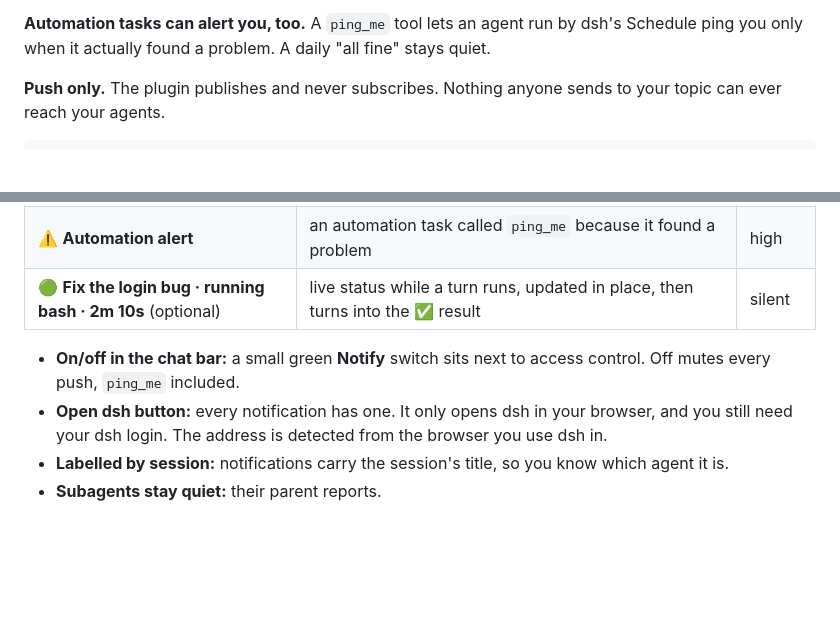
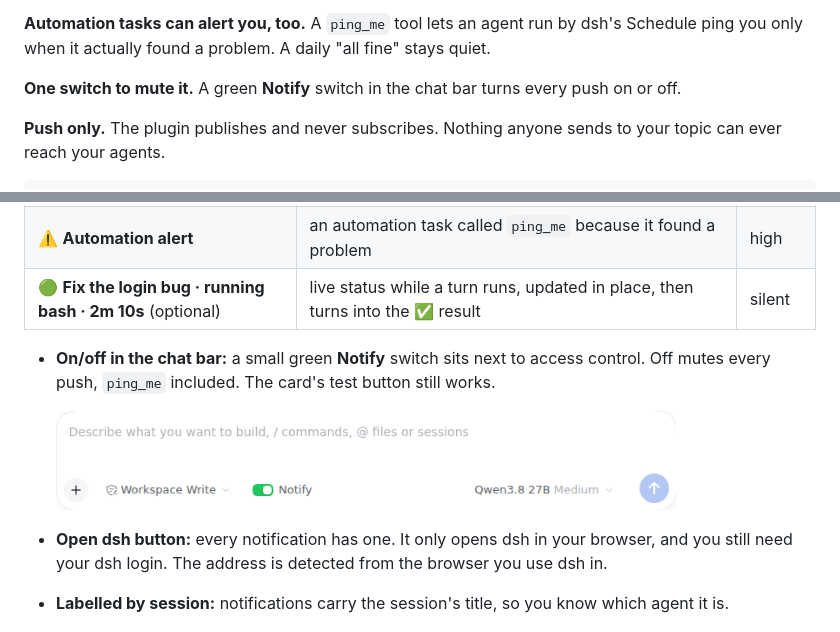
Before and after one commit to JoblessJoe/dsh-ping-me, a Markdown page: README.md, 2 parts joined by grey strips. Drawn GitHub-style; pictures changed too: .github/assets/chat-bar.png (added); blank space fills up the shorter version.

Commit message:
docs: README and setup guide cover the Notify switch

```diff
--- a/README.md
+++ b/README.md
@@ -11,6 +11,8 @@
 A [DeepSeek Harness](https://github.com/deepseek-ai/deepseek-harness) (dsh) plugin that sends **notifications to your phone** through [ntfy](https://ntfy.sh): when a turn is done, when an agent needs your approval or has a question, and when something fails. Start a long task, walk away, and your phone tells you when to come back.
 
 **Automation tasks can alert you, too.** A `ping_me` tool lets an agent run by dsh's Schedule ping you only when it actually found a problem. A daily "all fine" stays quiet.
+
+**One switch to mute it.** A green **Notify** switch in the chat bar turns every push on or off.
 
 **Push only.** The plugin publishes and never subscribes. Nothing anyone sends to your topic can ever reach your agents.
 
@@ -32,7 +34,10 @@ npx @deepseek-ai/dsh plugin --profile web add dsh-ping-me
 | ⚠️ **Automation alert** | an automation task called `ping_me` because it found a problem | high |
 | 🟢 **Fix the login bug · running bash · 2m 10s** (optional) | live status while a turn runs, updated in place, then turns into the ✅ result | silent |
 
-- **On/off in the chat bar:** a small green **Notify** switch sits next to access control. Off mutes every push, `ping_me` included.
+- **On/off in the chat bar:** a small green **Notify** switch sits next to access control. Off mutes every push, `ping_me` included. The card's test button still works.
+
+  <img src="https://raw.githubusercontent.com/JoblessJoe/dsh-ping-me/main/.github/assets/chat-bar.png" alt="The dsh chat bar with the green Notify switch between access control and the model picker" width="620">
+
 - **Open dsh button:** every notification has one. It only opens dsh in your browser, and you still need your dsh login. The address is detected from the browser you use dsh in.
 - **Labelled by session:** notifications carry the session's title, so you know which agent it is.
 - **Subagents stay quiet:** their parent reports.
```
Also changed, not shown: SETUP-GUIDE.md (+1 -0 lines).
